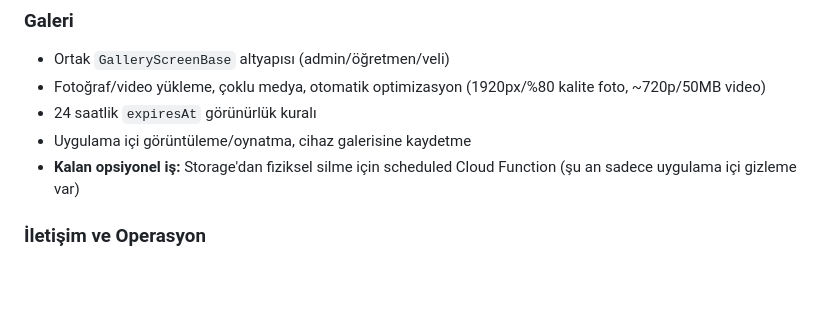
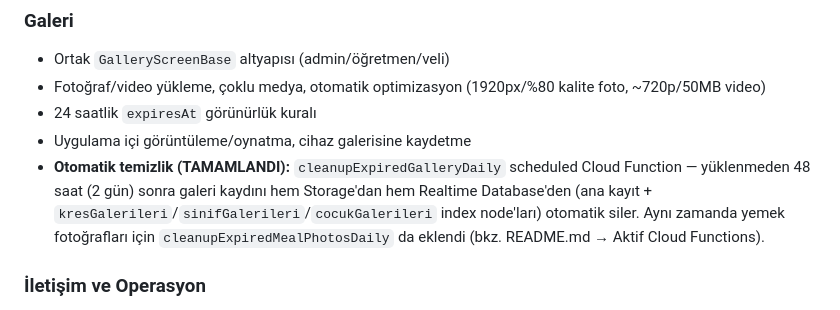
Before and after one commit to furukcell/Yumurcak-app, a Markdown page: ROADMAP.md, the part around the change. GitHub-like rendering; blank space fills up the shorter version.

```diff
--- a/ROADMAP.md
+++ b/ROADMAP.md
@@ -50,7 +50,7 @@ Güncel öncelik sırası:
 - Fotoğraf/video yükleme, çoklu medya, otomatik optimizasyon (1920px/%80 kalite foto, ~720p/50MB video)
 - 24 saatlik `expiresAt` görünürlük kuralı
 - Uygulama içi görüntüleme/oynatma, cihaz galerisine kaydetme
-- **Kalan opsiyonel iş:** Storage'dan fiziksel silme için scheduled Cloud Function (şu an sadece uygulama içi gizleme var)
+- **Otomatik temizlik (TAMAMLANDI):** `cleanupExpiredGalleryDaily` scheduled Cloud Function — yüklenmeden 48 saat (2 gün) sonra galeri kaydını hem Storage'dan hem Realtime Database'den (ana kayıt + `kresGalerileri`/`sinifGalerileri`/`cocukGalerileri` index node'ları) otomatik siler. Aynı zamanda yemek fotoğrafları için `cleanupExpiredMealPhotosDaily` da eklendi (bkz. README.md → Aktif Cloud Functions).
 
 ### İletişim ve Operasyon
 
```
